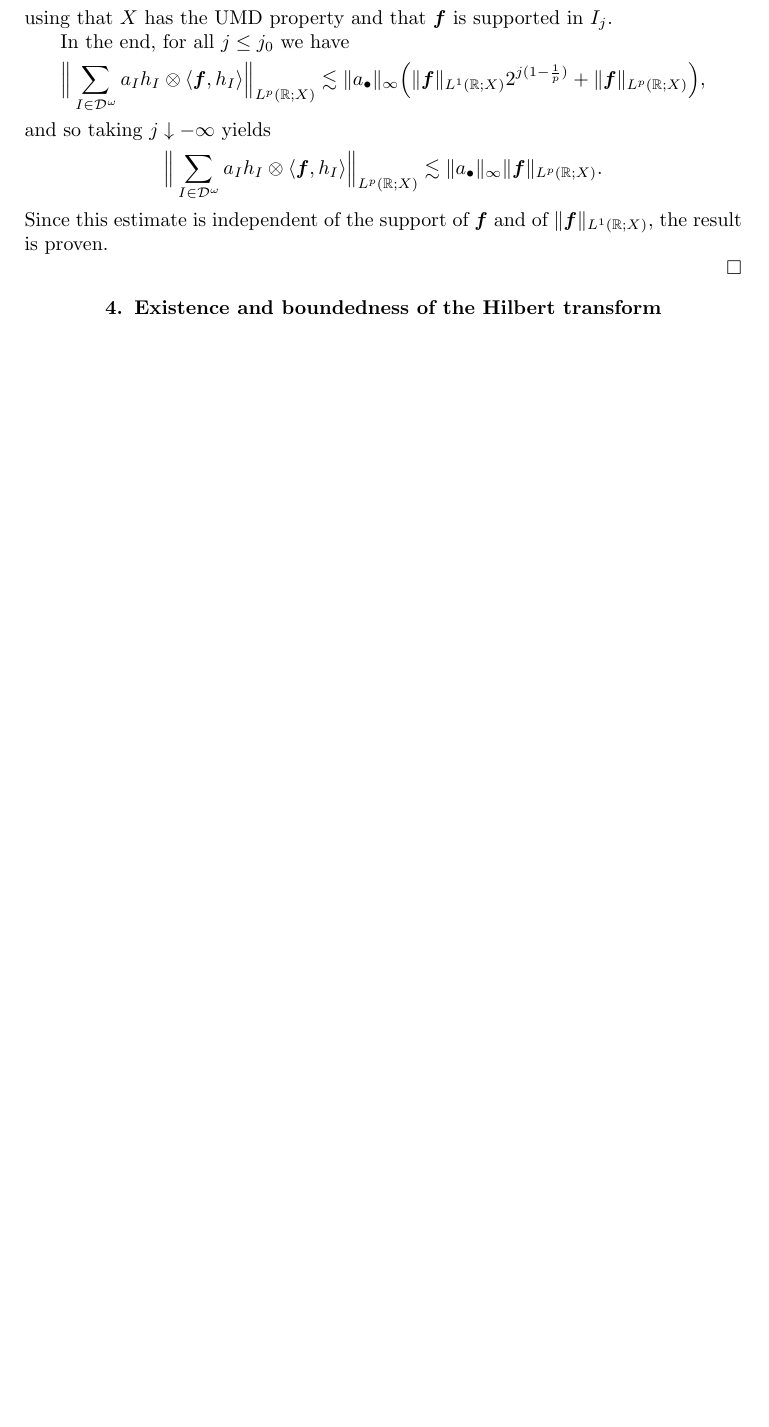
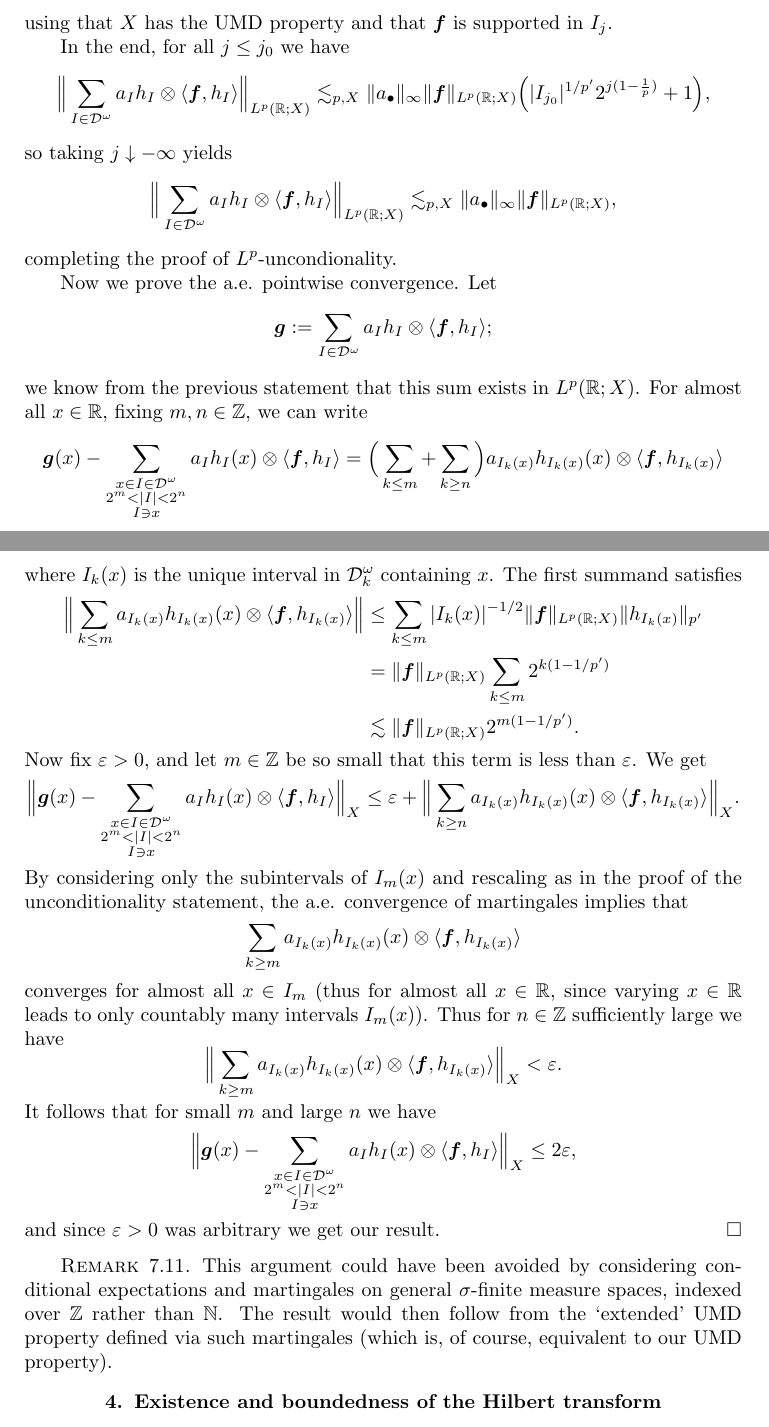
Before and after one commit to alexamenta/intro-bva-book, a LaTeX thesis (main.tex, which reads main/fourier-multipliers.tex): part of page 98 of 114 before the commit and two parts of pages 98 and 99 of 116 after it, the two joined at a grey line, cut so that both start at the same text, the shorter picture padded with empty space. Compiled offline with pdfLaTeX.

Commit message:
pointwise convergence for generalised haar decompns

```diff
--- a/main/fourier-multipliers.tex
+++ b/main/fourier-multipliers.tex
@@ -295,16 +305,63 @@ This can be extended in a straightforward way to general dyadic systems on $\R$,
   In the end, for all $j \leq j_{0}$ we have
   \begin{equation*}
     \Big\| \sum_{I \in \mc{D}^{\omega}} a_{I} h_{I} \otimes \langle \mb{f}, h_{I} \rangle \Big\|_{L^p(\R;X)}
-    \lesssim \|a_{\bullet}\|_{\infty}\Big(\|\mb{f}\|_{L^1(\R;X)} 2^{j(1 - \frac{1}{p})} + \|\mb{f}\|_{L^p(\R;X)}\Big),
+    \lesssim_{p,X} \|a_{\bullet}\|_{\infty} \|\mb{f}\|_{L^p(\R;X)} \Big(|I_{j_{0}}|^{1/p'}  2^{j(1 - \frac{1}{p})} + 1\Big),
   \end{equation*}
-  and so taking $j \downarrow -\infty$ yields
+  so taking $j \downarrow -\infty$ yields
     \begin{equation*}
     \Big\| \sum_{I \in \mc{D}^{\omega}} a_{I} h_{I} \otimes \langle \mb{f}, h_{I} \rangle \Big\|_{L^p(\R;X)}
-    \lesssim \|a_{\bullet}\|_{\infty}\|\mb{f}\|_{L^p(\R;X)}.
+    \lesssim_{p,X} \|a_{\bullet}\|_{\infty}\|\mb{f}\|_{L^p(\R;X)},
   \end{equation*}
-  Since this estimate is independent of the support of $\mb{f}$ and of $\|\mb{f}\|_{L^1(\R;X)}$, the result is proven.
+  completing the proof of $L^p$-uncondionality.
 
+  Now we prove the a.e. pointwise convergence.
+  Let
+  \begin{equation*}
+    \mb{g} := \sum_{I \in \mc{D}^{\omega}} a_{I} h_{I} \otimes \langle \mb{f}, h_{I} \rangle;
+  \end{equation*}
+  we know from the previous statement that this sum exists in $L^p(\R;X)$.
+  For almost all $x \in \R$, fixing $m,n \in \Z$, we can write
+  \begin{equation*}
+    \begin{aligned}
+    \mb{g}(x) - \sum_{\substack{x \in I \in \mc{D}^{\omega} \\ 2^{m} < |I| < 2^{n} \\ I \ni x}} a_{I} h_{I}(x) \otimes \langle \mb{f}, h_{I} \rangle
+    = \Big( \sum_{k \leq m} + \sum_{k \geq n} \Big) a_{I_{k}(x)} h_{I_{k}(x)}(x) \otimes \langle \mb{f}, h_{I_{k}(x)} \rangle
+  \end{aligned}
+\end{equation*}
+where $I_{k}(x)$ is the unique interval in $\mc{D}^\omega_{k}$ containing $x$.
+The first summand satisfies
+\begin{equation*}
+  \begin{aligned}
+  \Big\| \sum_{k \leq m} a_{I_{k}(x)} h_{I_{k}(x)}(x) \otimes \langle \mb{f}, h_{I_{k}(x)} \rangle \Big\|
+  &\leq \sum_{k \leq m} |I_{k}(x)|^{-1/2} \|\mb{f}\|_{L^p(\R;X)} \|h_{I_k(x)}\|_{p'} \\
+  &=  \|\mb{f}\|_{L^p(\R;X)} \sum_{k \leq m}  2^{k(1 - 1/p')} \\
+  &\lesssim \|\mb{f}\|_{L^p(\R;X)} 2^{m(1 - 1/p')}.
+\end{aligned}
+\end{equation*}
+Now fix $\varepsilon > 0$, and let $m \in \Z$ be so small that this term is less than $\varepsilon$.
+We get
+\begin{equation*}
+  \Big\|  \mb{g}(x) - \sum_{\substack{x \in I \in \mc{D}^{\omega} \\ 2^{m} < |I| < 2^{n} \\ I \ni x}} a_{I} h_{I}(x) \otimes \langle \mb{f}, h_{I} \rangle  \Big\|_{X} \leq \varepsilon + \Big\| \sum_{k \geq n} a_{I_{k}(x)} h_{I_{k}(x)}(x) \otimes \langle \mb{f}, h_{I_{k}(x)} \rangle \Big\|_{X}.
+\end{equation*}
+By considering only the subintervals of $I_{m}(x)$ and rescaling as in the proof of the unconditionality statement, the a.e. convergence of martingales implies that
+\begin{equation*}
+  \sum_{k \geq m} a_{I_{k}(x)} h_{I_{k}(x)}(x) \otimes \langle \mb{f}, h_{I_{k}(x)} \rangle
+\end{equation*}
+converges for almost all $x \in I_{m}$ (thus for almost all $x \in \R$, since varying $x \in \R$ leads to only countably many intervals $I_{m}(x)$).
+Thus for $n \in \Z$ sufficiently large we have
+\begin{equation*}
+  \Big\| \sum_{k \geq m} a_{I_{k}(x)} h_{I_{k}(x)}(x) \otimes \langle \mb{f}, h_{I_{k}(x)} \rangle \Big\|_{X} < \varepsilon.
+\end{equation*}
+It follows that for small $m$ and large $n$ we have
+\begin{equation*}
+  \Big\|  \mb{g}(x) - \sum_{\substack{x \in I \in \mc{D}^{\omega} \\ 2^{m} < |I| < 2^{n} \\ I \ni x}} a_{I} h_{I}(x) \otimes \langle \mb{f}, h_{I} \rangle  \Big\|_{X} \leq 2\varepsilon,
+\end{equation*}
+and since $\varepsilon > 0$ was arbitrary we get our result.
 \end{proof}
+
+\begin{rmk}
+  This argument could have been avoided by considering conditional expectations and martingales on general $\sigma$-finite measure spaces, indexed over $\Z$ rather than $\N$.
+  The result would then follow from the `extended' UMD property defined via such martingales (which is, of course, equivalent to our UMD property).
+\end{rmk}
 
 \section{Existence and boundedness of the Hilbert transform}
 
```
Also changed, not shown: main/fourier-multipliers.tex (20 more changed lines).
